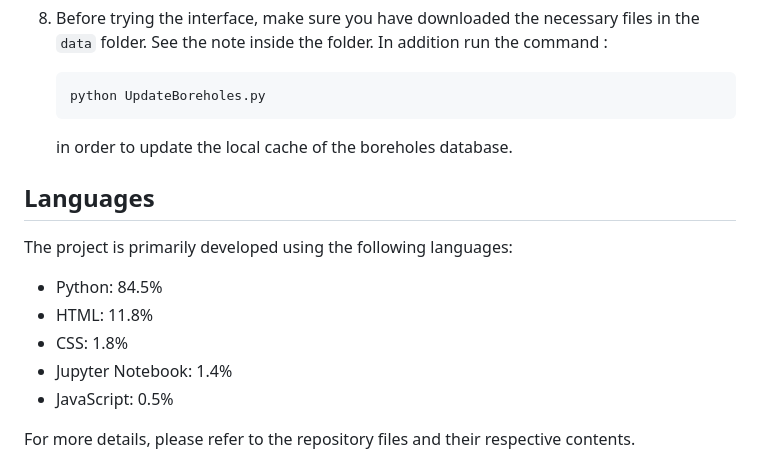
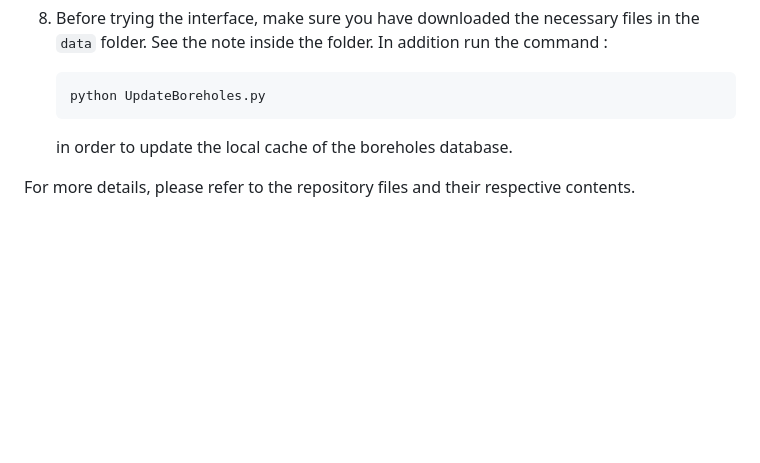
Before and after one commit to randlab/ArchpyOnline, a Markdown page: README.md, the part around one of its changes. Drawn GitHub-style; blank space fills up the shorter version.

````diff
--- a/README.md
+++ b/README.md
@@ -55,16 +55,6 @@ Geone should be installed manually from the geone repository : https://github.co
    ```
    in order to update the local cache of the boreholes database.
 
-## Languages
-
-The project is primarily developed using the following languages:
-
-- Python: 84.5%
-- HTML: 11.8%
-- CSS: 1.8%
-- Jupyter Notebook: 1.4%
-- JavaScript: 0.5%
-
 For more details, please refer to the repository files and their respective contents.
 
 Please ensure that you have completed all the setup steps, including installing Redis and running Celery, to ensure the proper functioning of the web interface. If you encounter any issues during setup or usage, consult the documentation or raise an issue on the repository page.
````
Also changed, not shown: other parts of README.md (+1 -1 lines).
